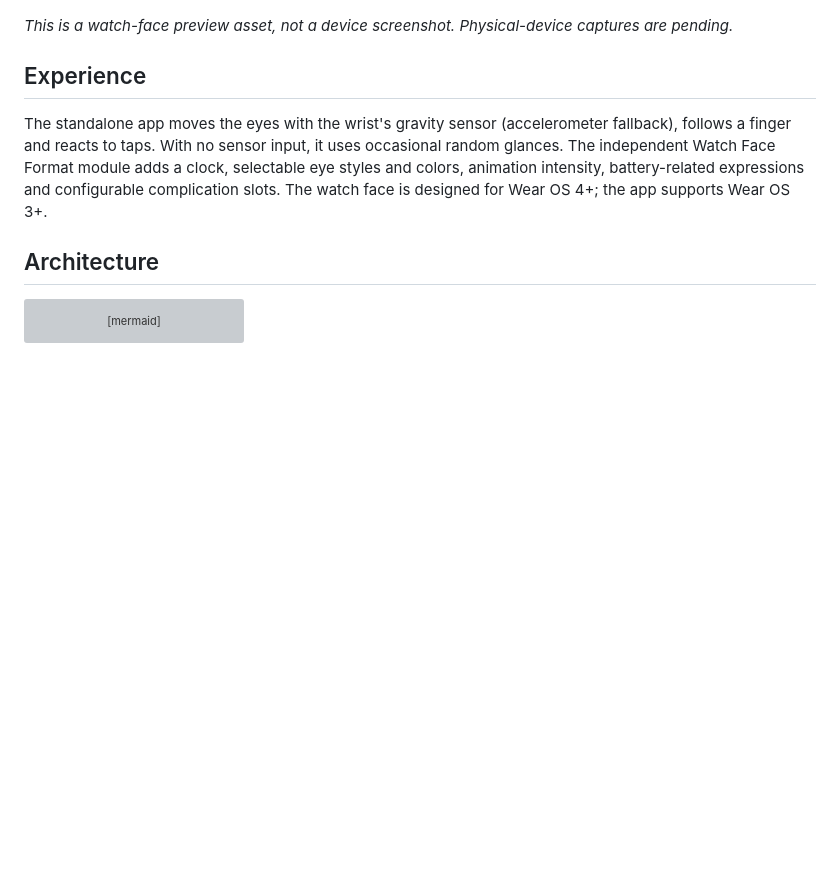
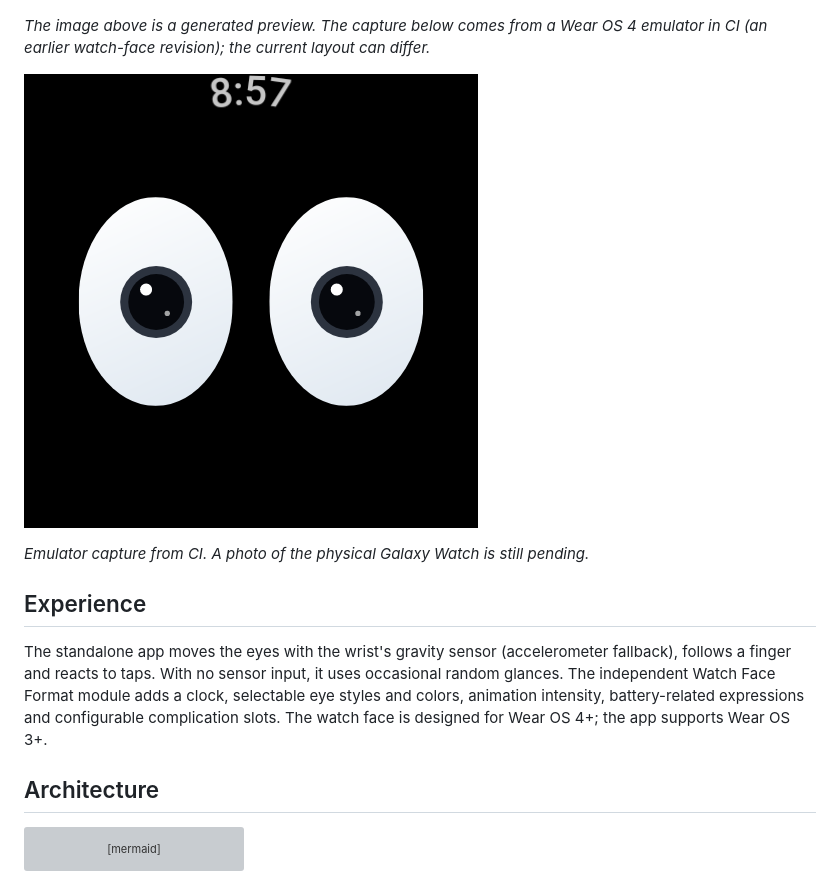
Before and after one commit to luisfelipealves/crazy-eyes, a Markdown page: README.md, the part around the change. Drawn GitHub-style; pictures changed too: assets/emulator-watchface-2026-11-20.png (added); blank space fills up the shorter version; grey boxes are pictures that could not be loaded.

Commit message:
docs: add actual Wear OS emulator screenshot

```diff
--- a/README.md
+++ b/README.md
@@ -6,7 +6,11 @@
 
 ![Watch face preview generated from the Watch Face Format assets](assets/watchface-preview.png)
 
-*This is a watch-face preview asset, not a device screenshot. Physical-device captures are pending.*
+*The image above is a generated preview. The capture below comes from a Wear OS 4 emulator in CI (an earlier watch-face revision); the current layout can differ.*
+
+![Crazy Eyes running in the Wear OS emulator](assets/emulator-watchface-2026-11-20.png)
+
+*Emulator capture from CI. A photo of the physical Galaxy Watch is still pending.*
 
 ## Experience
 
```
